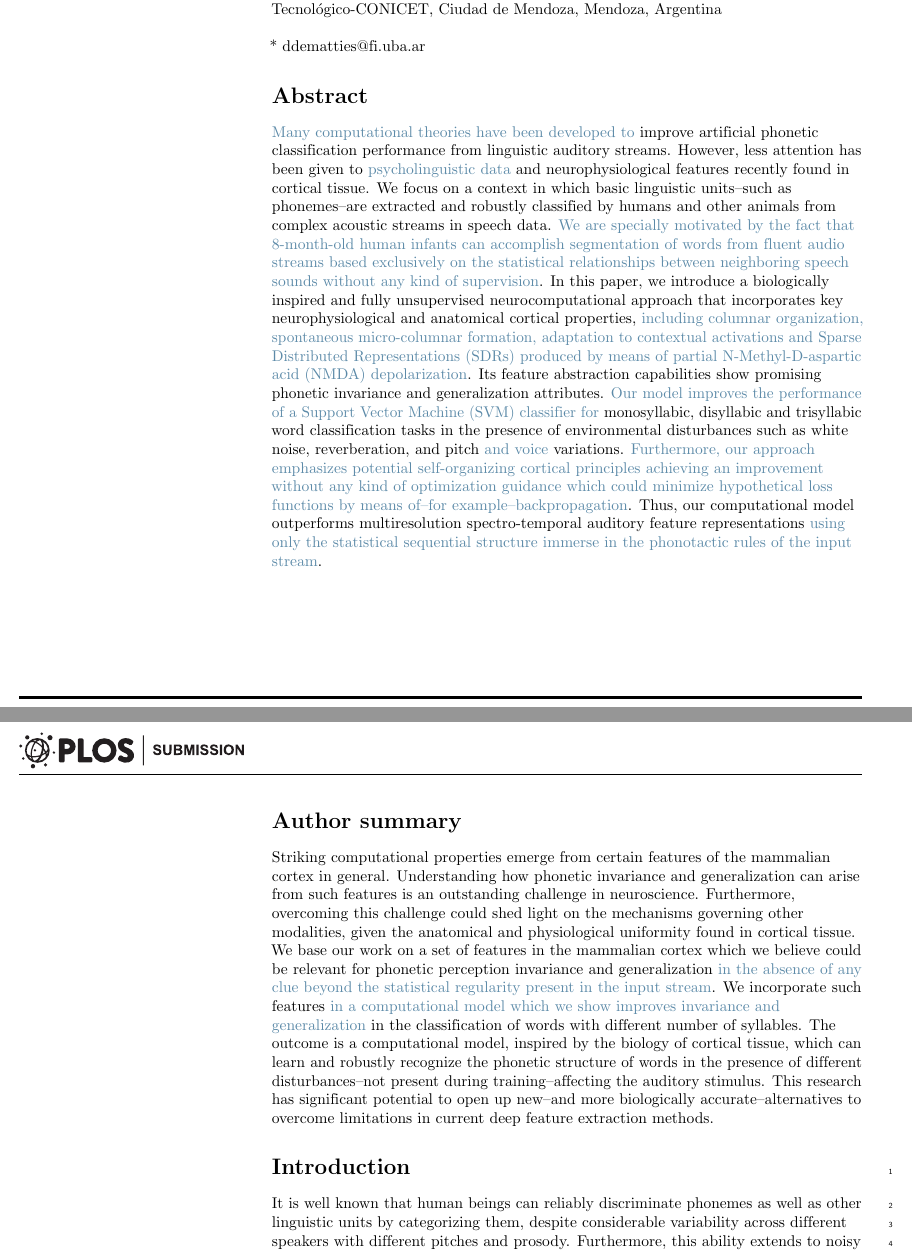
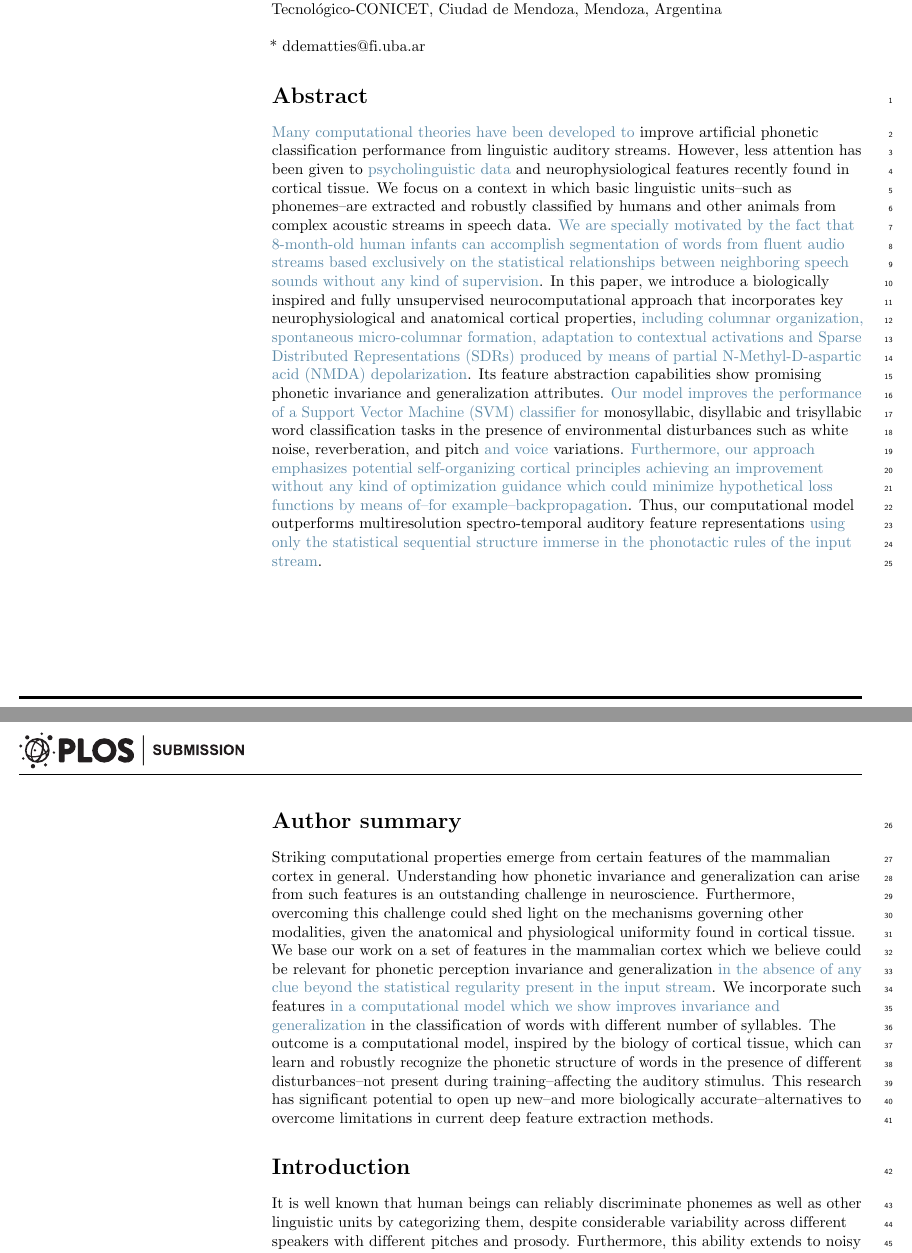
Before and after one commit to dariodematties/PLOS-Submission, a LaTeX document (plos_latex_template.tex): two parts of pages 1 and 2 of 31, joined at a grey line, cut so that both start at the same text. Compiled offline with pdfLaTeX.

Commit message:
Line marks from the Abstract

```diff
--- a/plos_latex_template.tex
+++ b/plos_latex_template.tex
@@ -283,6 +283,9 @@ B. Silvano Zanutto\textsuperscript{1,4} %,
 
 
 \end{flushleft}
+
+\linenumbers
+
 % Please keep the abstract below 300 words
 \section*{Abstract}
 
@@ -310,8 +313,6 @@ B. Silvano Zanutto\textsuperscript{1,4} %,
 Striking computational properties emerge from certain features of the mammalian cortex in general. Understanding how phonetic invariance and generalization can arise from such features is an outstanding challenge in neuroscience. Furthermore, overcoming this challenge could shed light on the mechanisms governing other modalities, given the anatomical and physiological uniformity found in cortical tissue. We base our work on a set of features in the mammalian cortex which we believe could be relevant for phonetic perception invariance and generalization \reviewerfour{in the absence of any clue beyond the statistical regularity present in the input stream}. We incorporate such features \reviewertwo{in a computational model which we show improves invariance and generalization} in the classification of words with different number of syllables. The outcome is a computational model, inspired by the biology of cortical tissue, which can learn and robustly recognize the phonetic structure of words in the presence of different disturbances--not present during training--affecting the auditory stimulus. This research has significant potential to open up new--and more biologically accurate--alternatives to overcome limitations in current deep feature extraction methods.
 
 
-
-\linenumbers
 
 % Use "Eq" instead of "Equation" for equation citations.
 \section*{Introduction}
```
